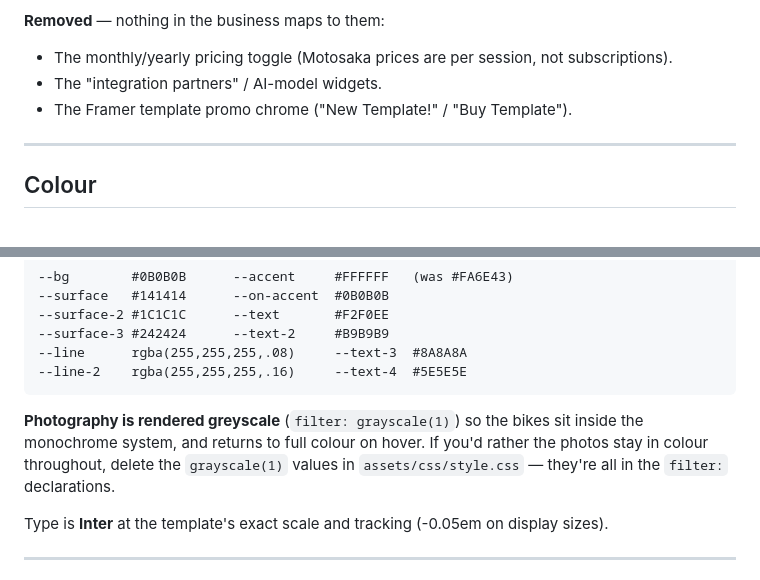
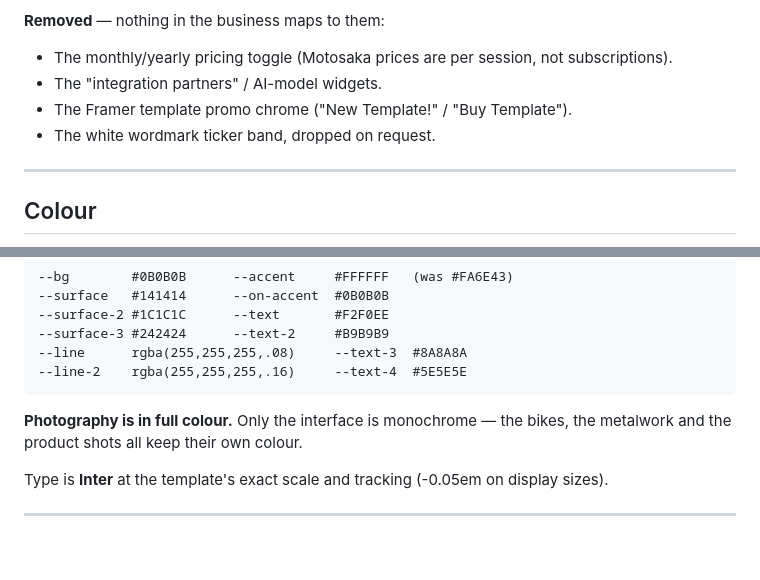
Before and after one commit to zebwan/motosaka-detailing-v2, a Markdown page: README.md, 2 parts joined by grey strips. Drawn GitHub-style; blank space fills up the shorter version.

````diff
--- a/README.md
+++ b/README.md
@@ -58,6 +57,7 @@ Numbered sections follow the template's editorial rail (label · index · headli
 - The monthly/yearly pricing toggle (Motosaka prices are per session, not subscriptions).
 - The "integration partners" / AI-model widgets.
 - The Framer template promo chrome ("New Template!" / "Buy Template").
+- The white wordmark ticker band, dropped on request.
 
 ---
 
@@ -76,10 +76,8 @@ band, primary buttons, prices).
 --line-2    rgba(255,255,255,.16)     --text-4  #5E5E5E
 ```
 
-**Photography is rendered greyscale** (`filter: grayscale(1)`) so the bikes sit inside the
-monochrome system, and returns to full colour on hover. If you'd rather the photos stay in colour
-throughout, delete the `grayscale(1)` values in `assets/css/style.css` — they're all in the
-`filter:` declarations.
+**Photography is in full colour.** Only the interface is monochrome — the bikes, the metalwork
+and the product shots all keep their own colour.
 
 Type is **Inter** at the template's exact scale and tracking (-0.05em on display sizes).
 
````
Also changed, not shown: other parts of README.md (+23 -10 lines).
